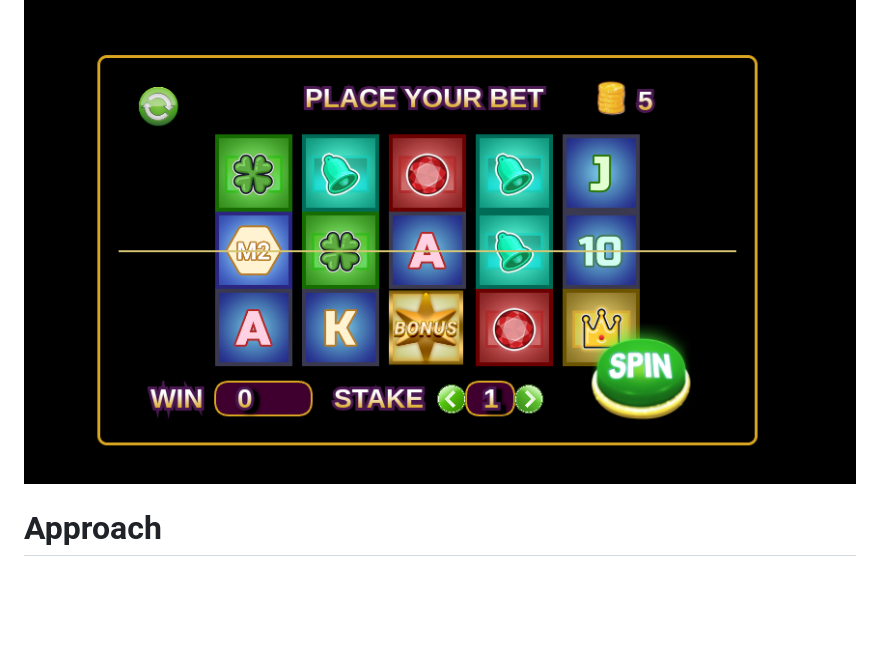
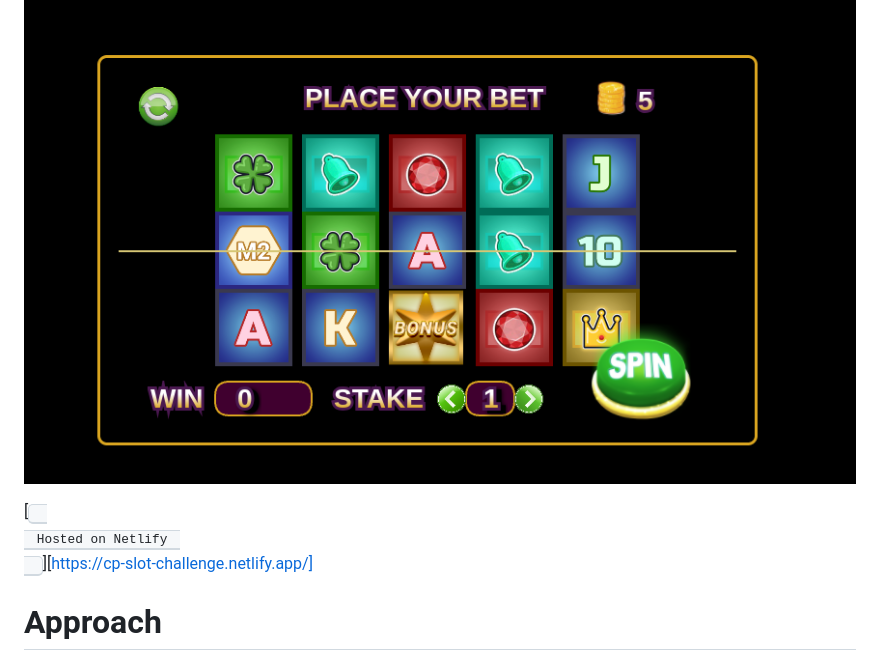
Before and after one commit to carlosperales95/slots-challenge, a Markdown page: README.md, the part around the change. Rendered like a GitHub page; blank space fills up the shorter version.

```diff
--- a/README.md
+++ b/README.md
@@ -23,6 +23,8 @@ Also think about creating a structure that is easily extendable, for example if
 change the board size or add extra features like free spins or bonus rounds in the future.
 
 ![alt text](cover.png)
+
+[<kbd> <br> Hosted on Netlify <br> </kbd>][https://cp-slot-challenge.netlify.app/]
 
 # Approach
 
```
